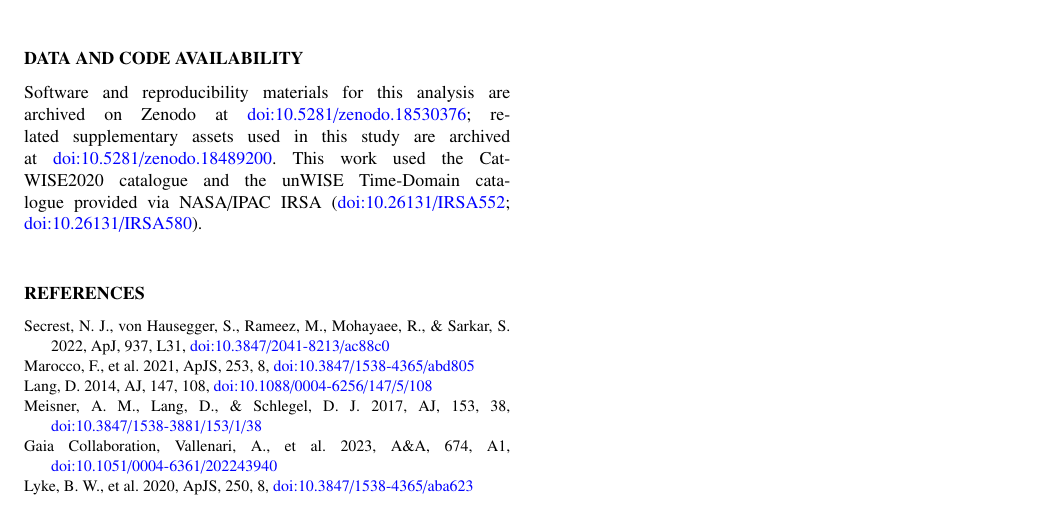
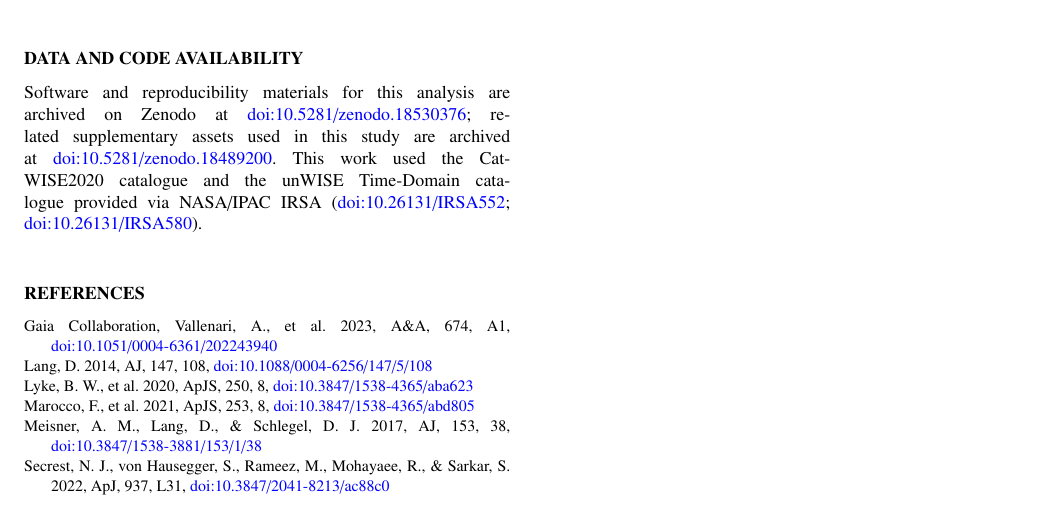
Before and after one commit to simulationstation/Quasars-Systematics, a LaTeX paper (mnras_letter/main.tex): part of page 5 of 5, cut so that both start at the same text. Compiled offline with pdfLaTeX.

Commit message:
Alphabetize references for MNRAS

```diff
--- a/mnras_letter/main.tex
+++ b/mnras_letter/main.tex
@@ -187,23 +187,23 @@
 
 \begin{thebibliography}{}
 
-\bibitem[Secrest et al.(2022)]{secrest2022}
-Secrest, N.~J., von Hausegger, S., Rameez, M., Mohayaee, R., \& Sarkar, S.\ 2022, \apjl, 937, L31, \doi{10.3847/2041-8213/ac88c0}
+\bibitem[Gaia Collaboration et al.(2023)]{gaia_dr3_summary}
+Gaia Collaboration, Vallenari, A., et al.\ 2023, \aap, 674, A1, \doi{10.1051/0004-6361/202243940}
+
+\bibitem[Lang(2014)]{unwise_lang2014}
+Lang, D.\ 2014, \aj, 147, 108, \doi{10.1088/0004-6256/147/5/108}
+
+\bibitem[Lyke et al.(2020)]{sdss_dr16q}
+Lyke, B.~W., et al.\ 2020, \apjs, 250, 8, \doi{10.3847/1538-4365/aba623}
 
 \bibitem[Marocco et al.(2021)]{catwise2020}
 Marocco, F., et al.\ 2021, \apjs, 253, 8, \doi{10.3847/1538-4365/abd805}
 
-\bibitem[Lang(2014)]{unwise_lang2014}
-Lang, D.\ 2014, \aj, 147, 108, \doi{10.1088/0004-6256/147/5/108}
-
 \bibitem[Meisner et al.(2017)]{unwise_meisner2017}
 Meisner, A.~M., Lang, D., \& Schlegel, D.~J.\ 2017, \aj, 153, 38, \doi{10.3847/1538-3881/153/1/38}
 
-\bibitem[Gaia Collaboration et al.(2023)]{gaia_dr3_summary}
-Gaia Collaboration, Vallenari, A., et al.\ 2023, \aap, 674, A1, \doi{10.1051/0004-6361/202243940}
-
-\bibitem[Lyke et al.(2020)]{sdss_dr16q}
-Lyke, B.~W., et al.\ 2020, \apjs, 250, 8, \doi{10.3847/1538-4365/aba623}
+\bibitem[Secrest et al.(2022)]{secrest2022}
+Secrest, N.~J., von Hausegger, S., Rameez, M., Mohayaee, R., \& Sarkar, S.\ 2022, \apjl, 937, L31, \doi{10.3847/2041-8213/ac88c0}
 
 \end{thebibliography}
 
```
